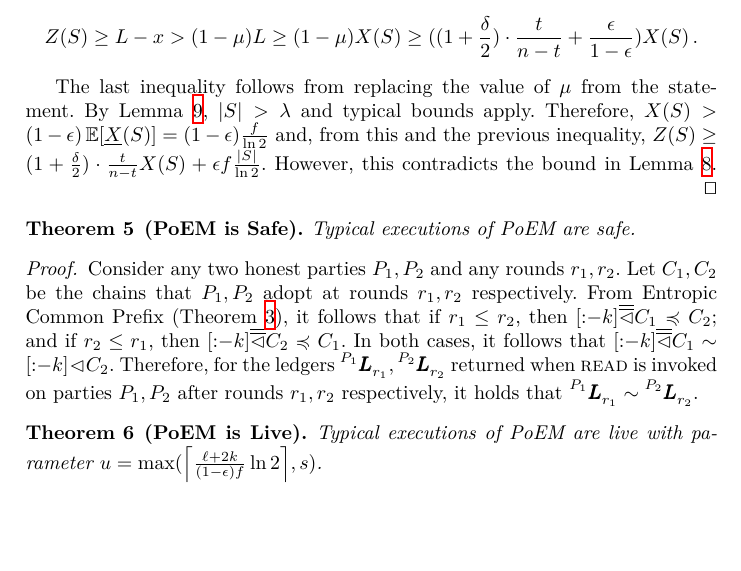
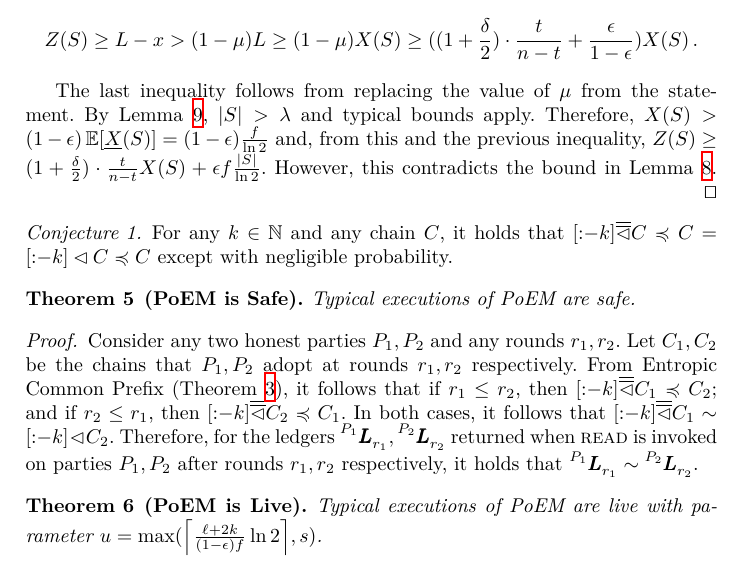
Before and after one commit to commonprefix/poem, a LaTeX paper (poem.tex, which reads analysis.tex): part of page 26 of 34, cut so that both start at the same text, the shorter picture padded with empty space. Compiled offline with XeLaTeX.

Commit message:
Confirmation Seperation Conjecture

```diff
--- a/analysis.tex
+++ b/analysis.tex
@@ -925,6 +925,12 @@ of chains do not fall dangerously close to each other.
   \Qed
 \end{proof}
 
+\begin{conjecture}
+  For any $k \in \mathbb{N}$ and any chain $C$, it holds that
+  $[{:}{-k}] \rlhd C \preccurlyeq C = [{:}{-k}] \lhd C \preccurlyeq C$
+  except with negligible probability.
+\end{conjecture}
+
 \begin{theorem}[\poem is Safe]\label{thm:safety}
   Typical executions of \poem are safe.
 \end{theorem}
```
